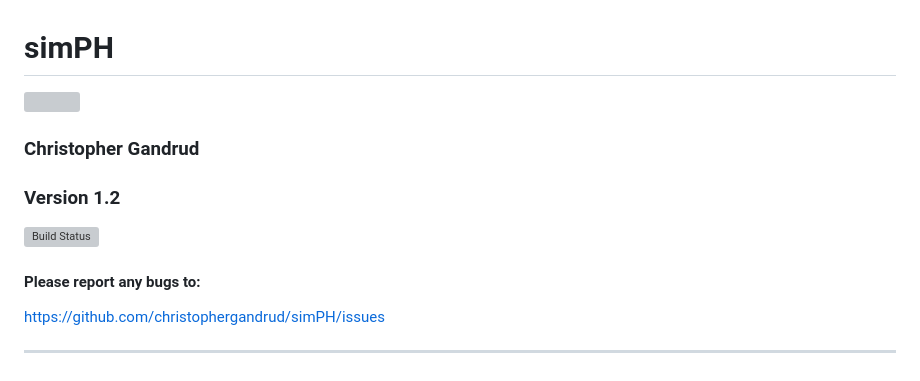
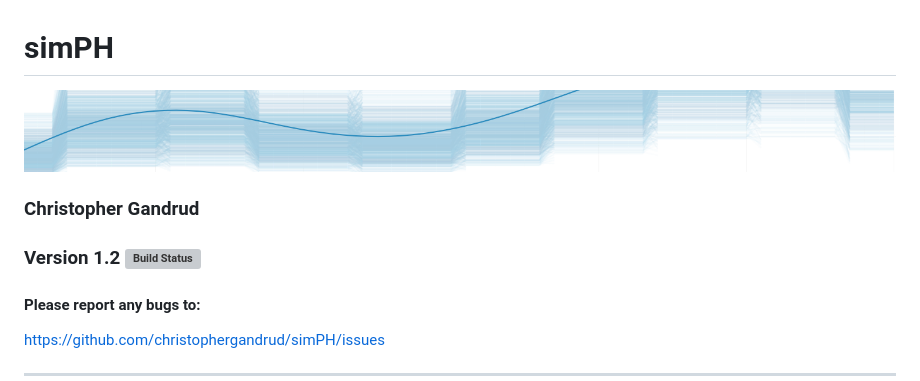
Before and after one commit to christophergandrud/simPH, a Markdown page: README.md, the part around the change. Drawn GitHub-style; pictures changed too: img/plotbanner.png (added); grey boxes are pictures that could not be loaded.

Commit message:
banner change

```diff
--- a/README.md
+++ b/README.md
@@ -1,13 +1,11 @@
 simPH
 ======
 
-<img src="https://raw.github.com/christophergandrud/simPH/gh-pages/img/Graphs/banner.png" height="40" width="1000"></img>
+<img src="img/plotbanner.png" height="40" width="1000"></img>
 
 ### Christopher Gandrud
 
-### Version 1.2
-
-[![Build Status](https://travis-ci.org/christophergandrud/simPH.png)](https://travis-ci.org/christophergandrud/simPH)
+### Version 1.2 [![Build Status](https://travis-ci.org/christophergandrud/simPH.png)](https://travis-ci.org/christophergandrud/simPH)
 
 #### Please report any bugs to:
 
```
Also changed, not shown: 1 other file.
